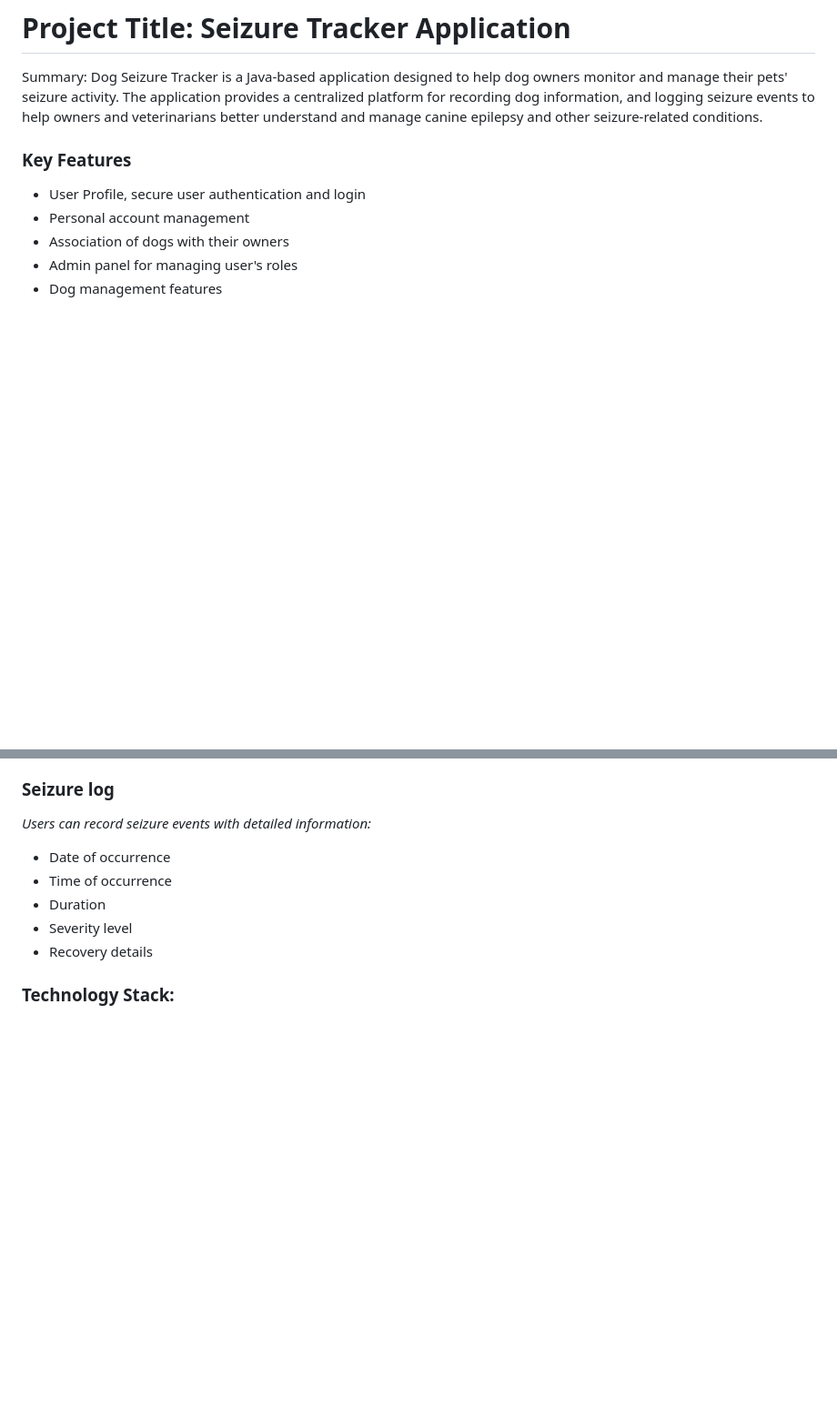
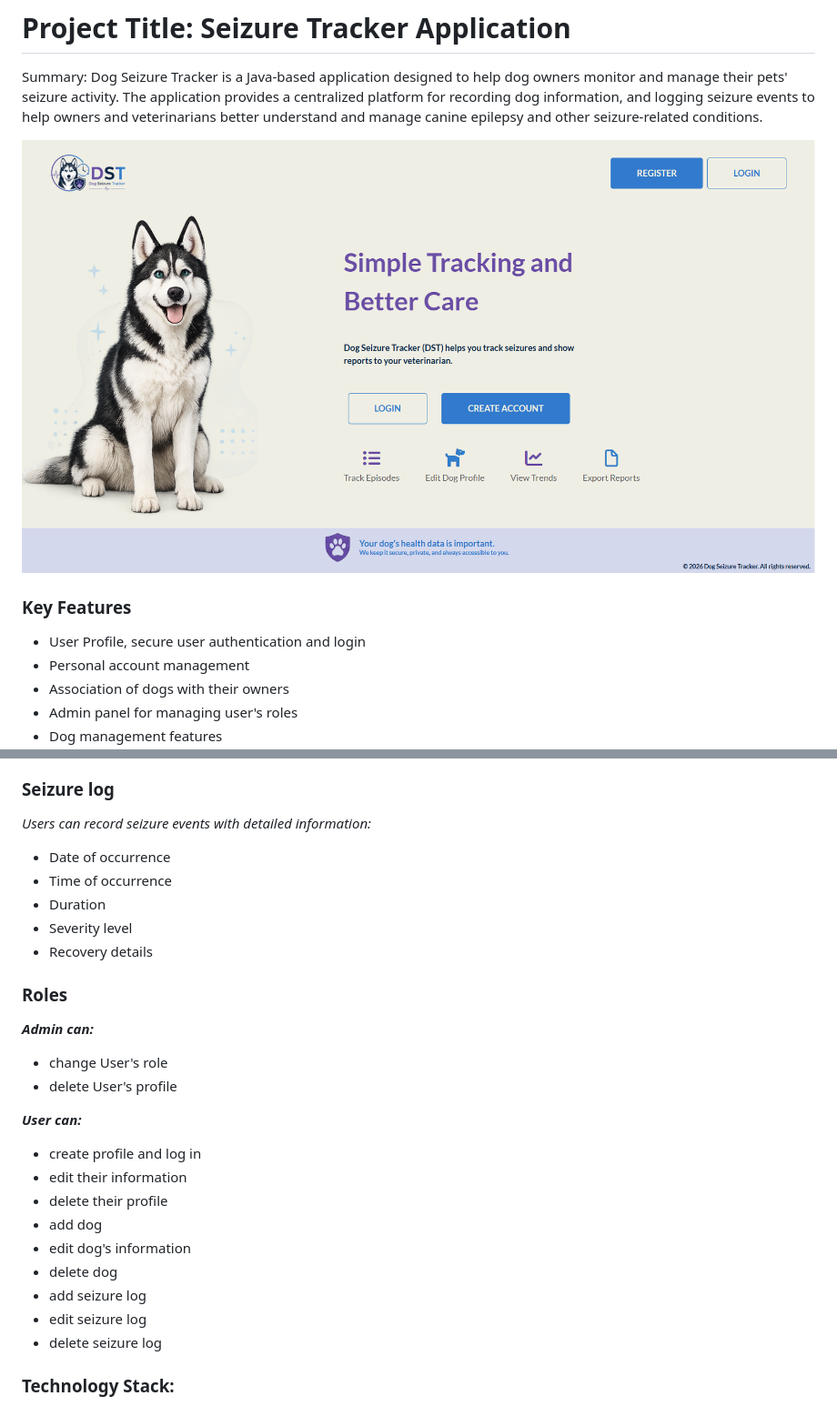
Before and after one commit to Miryana-st/dog-seizure-tracker, a Markdown page: README.md, 2 parts joined by grey strips. Shown at 91% size. Rendered like a GitHub page; pictures changed too: img_1.png (added); blank space fills up the shorter version.

Commit message:
docs: layout changes

```diff
--- a/README.md
+++ b/README.md
@@ -2,6 +2,7 @@
 
 Summary: Dog Seizure Tracker is a Java-based application designed to help dog owners monitor and manage their pets' seizure activity. The application provides a centralized platform for recording dog information, and logging seizure events to help owners and veterinarians better understand and manage canine epilepsy and other seizure-related conditions.
 
+![img_1.png](img_1.png)
 
 ### **Key Features**
 * User Profile, secure user authentication and login
@@ -43,6 +44,23 @@ _Users can record seizure events with detailed information:_
 * Severity level
 * Recovery details
 
+### **Roles**
+
+**_Admin can:_**
+* change User's role
+* delete User's profile
+
+**_User can:_**
+* create profile and log in
+* edit their information
+* delete their profile
+* add dog
+* edit dog's information
+* delete dog
+* add seizure log
+* edit seizure log
+* delete seizure log
+
 
 ### **Technology Stack:**
 * Java version: 21
```
